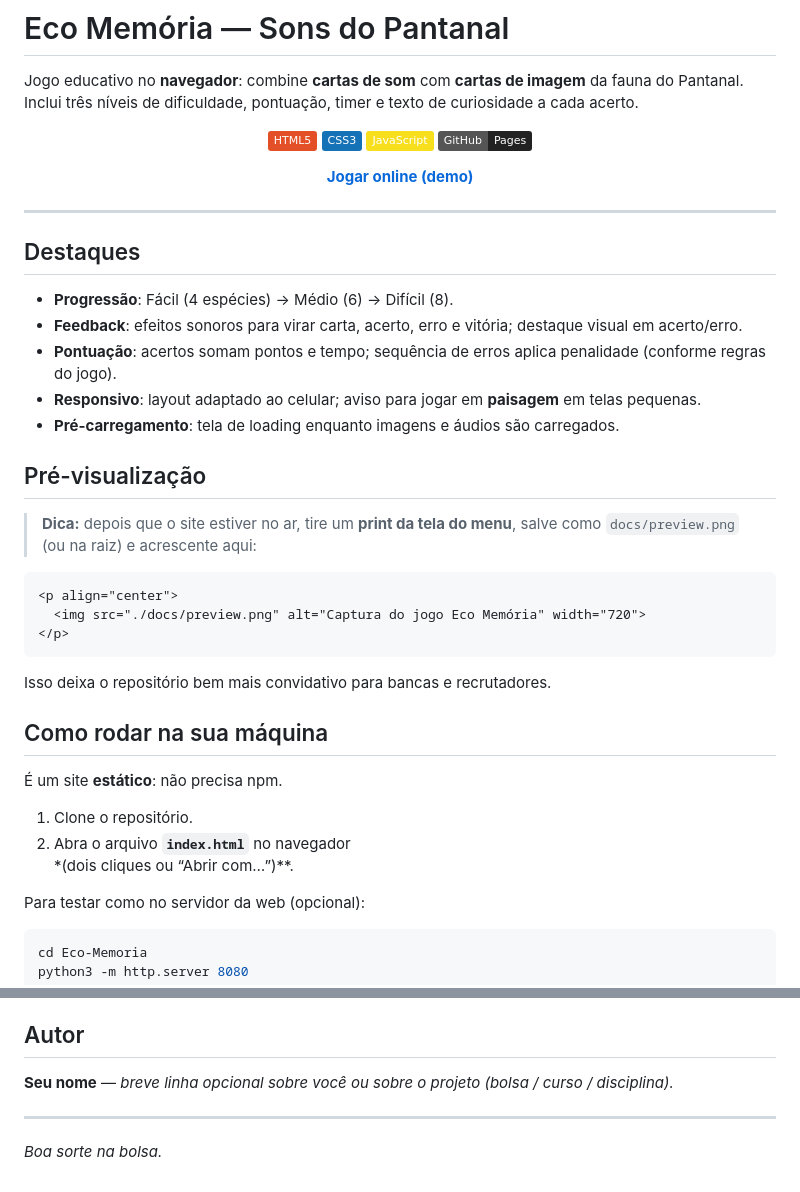
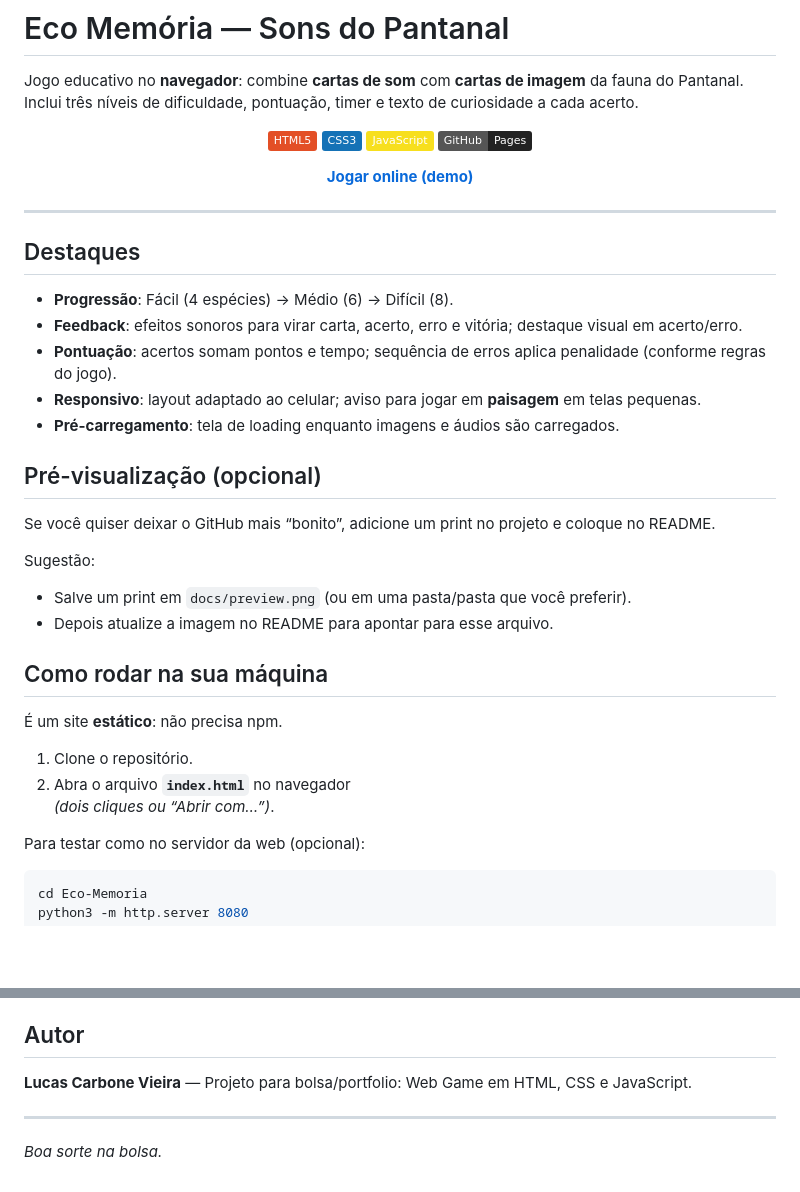
Before and after one commit to lucas-c4rbone/Eco-Memoria, a Markdown page: README.md, 2 parts joined by grey strips. GitHub-like rendering; badges without logos; blank space fills up the shorter version.

Commit message:
docs: personalize README com link do Pages e autor
Co-authored-by: Cursor <cursoragent@cursor.com>

````diff
--- a/README.md
+++ b/README.md
@@ -24,17 +23,13 @@ Jogo educativo no **navegador**: combine **cartas de som** com **cartas de image
 - **Responsivo**: layout adaptado ao celular; aviso para jogar em **paisagem** em telas pequenas.
 - **Pré-carregamento**: tela de loading enquanto imagens e áudios são carregados.
 
-## Pré-visualização
+## Pré-visualização (opcional)
 
-> **Dica:** depois que o site estiver no ar, tire um **print da tela do menu**, salve como `docs/preview.png` (ou na raiz) e acrescente aqui:
+Se você quiser deixar o GitHub mais “bonito”, adicione um print no projeto e coloque no README.
 
-```markdown
-<p align="center">
-  <img src="./docs/preview.png" alt="Captura do jogo Eco Memória" width="720">
-</p>
-```
-
-Isso deixa o repositório bem mais convidativo para bancas e recrutadores.
+Sugestão:
+- Salve um print em `docs/preview.png` (ou em uma pasta/pasta que você preferir).
+- Depois atualize a imagem no README para apontar para esse arquivo.
 
 ## Como rodar na sua máquina
 
@@ -42,7 +37,7 @@ Isso deixa o repositório bem mais convidativo para bancas e recrutadores.
 
 1. Clone o repositório.
 2. Abra o arquivo **`index.html`** no navegador
-   *(dois cliques ou “Abrir com…”)**.
+   *(dois cliques ou “Abrir com…”)*.
 
 Para testar como no servidor da web (opcional):
 
@@ -96,7 +91,7 @@ Projeto desenvolvido para fins **educacionais**.
 
 ## Autor
 
-**Seu nome** — *breve linha opcional sobre você ou sobre o projeto (bolsa / curso / disciplina).*
+**Lucas Carbone Vieira** — Projeto para bolsa/portfolio: Web Game em HTML, CSS e JavaScript.
 
 ---
 
````
Also changed, not shown: other parts of README.md (+1 -2 lines).
